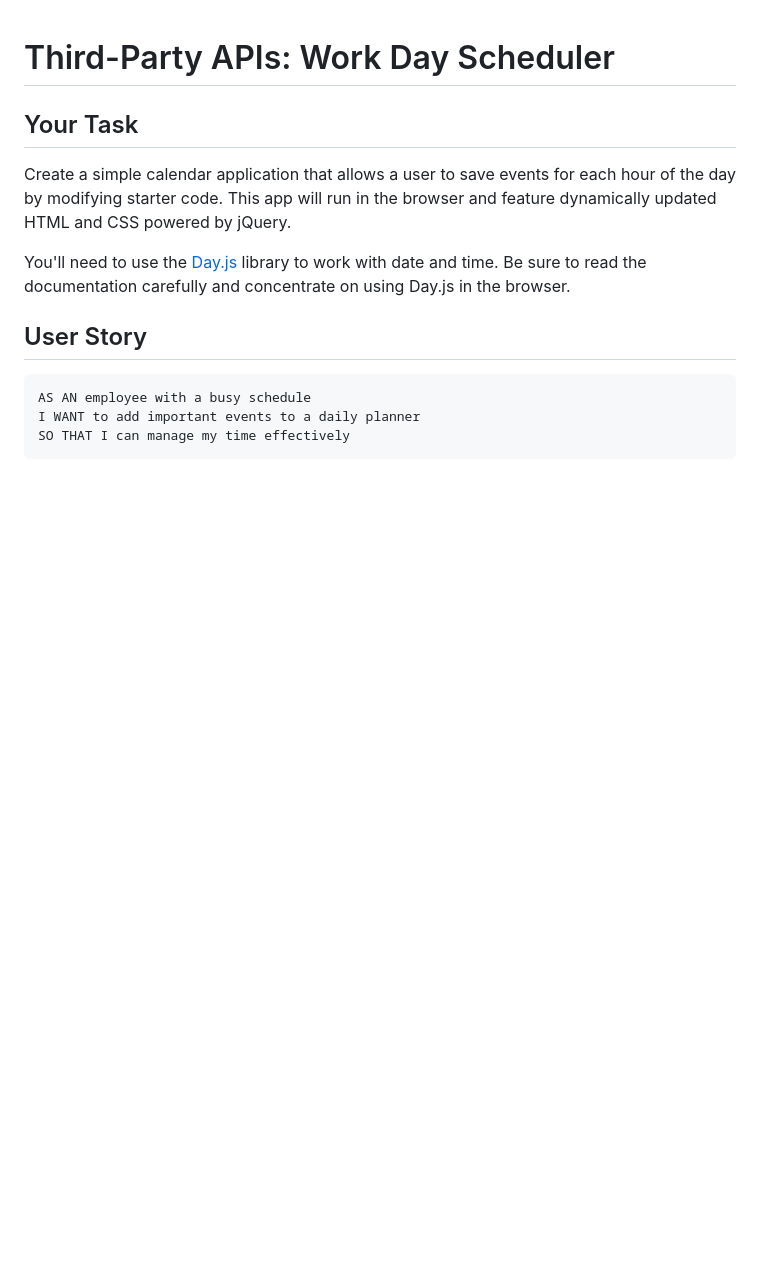
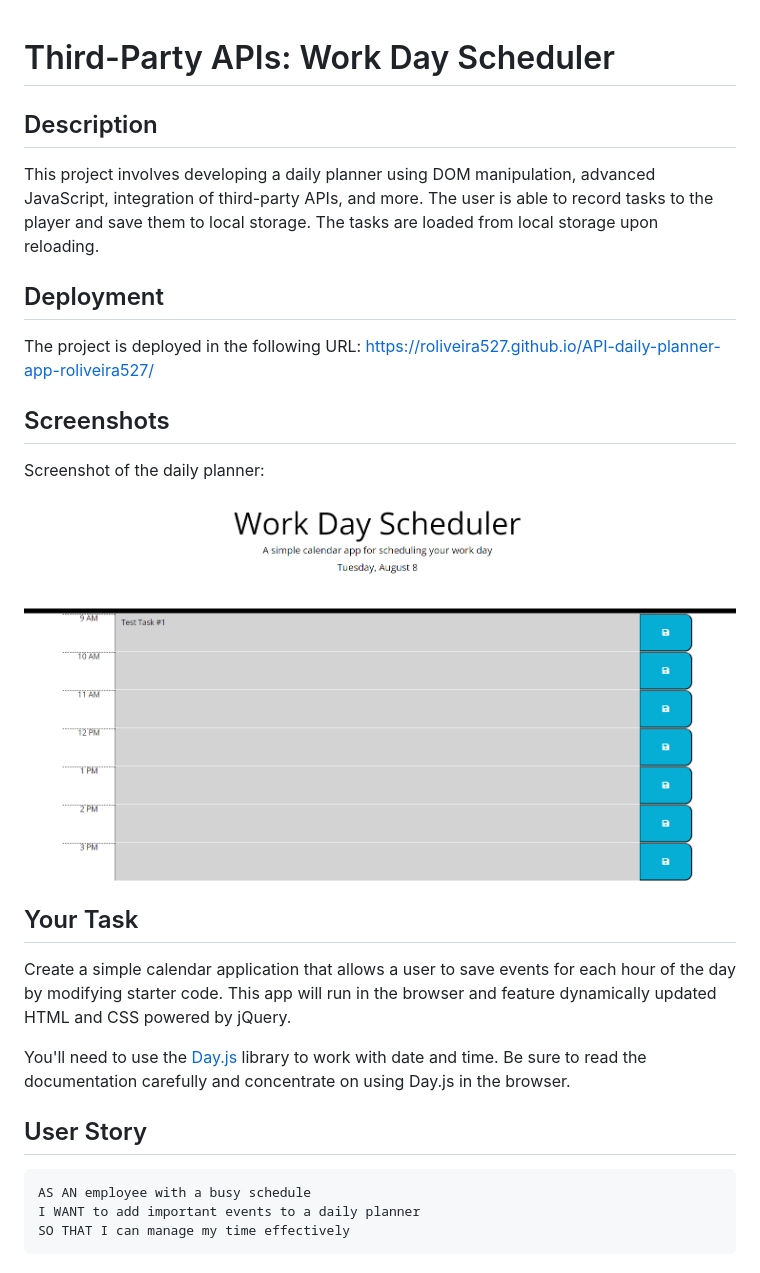
Before and after one commit to roliveira527/API-daily-planner-app-roliveira527, a Markdown page: README.md, the part around the change. Rendered like a GitHub page; pictures changed too: images/screenshot.png (added); blank space fills up the shorter version.

Commit message:
Updated README and uploaded screenshot

```diff
--- a/README.md
+++ b/README.md
@@ -1,4 +1,17 @@
 # Third-Party APIs: Work Day Scheduler
+
+## Description
+
+This project involves developing a daily planner using DOM manipulation, advanced JavaScript, integration of third-party APIs, and more. The user is able to record tasks to the player and save them to local storage. The tasks are loaded from local storage upon reloading.
+
+## Deployment
+
+The project is deployed in the following URL: https://roliveira527.github.io/API-daily-planner-app-roliveira527/
+
+## Screenshots
+
+Screenshot of the daily planner:
+![daily planner demo](./images/screenshot.png)
 
 ## Your Task
 
```
